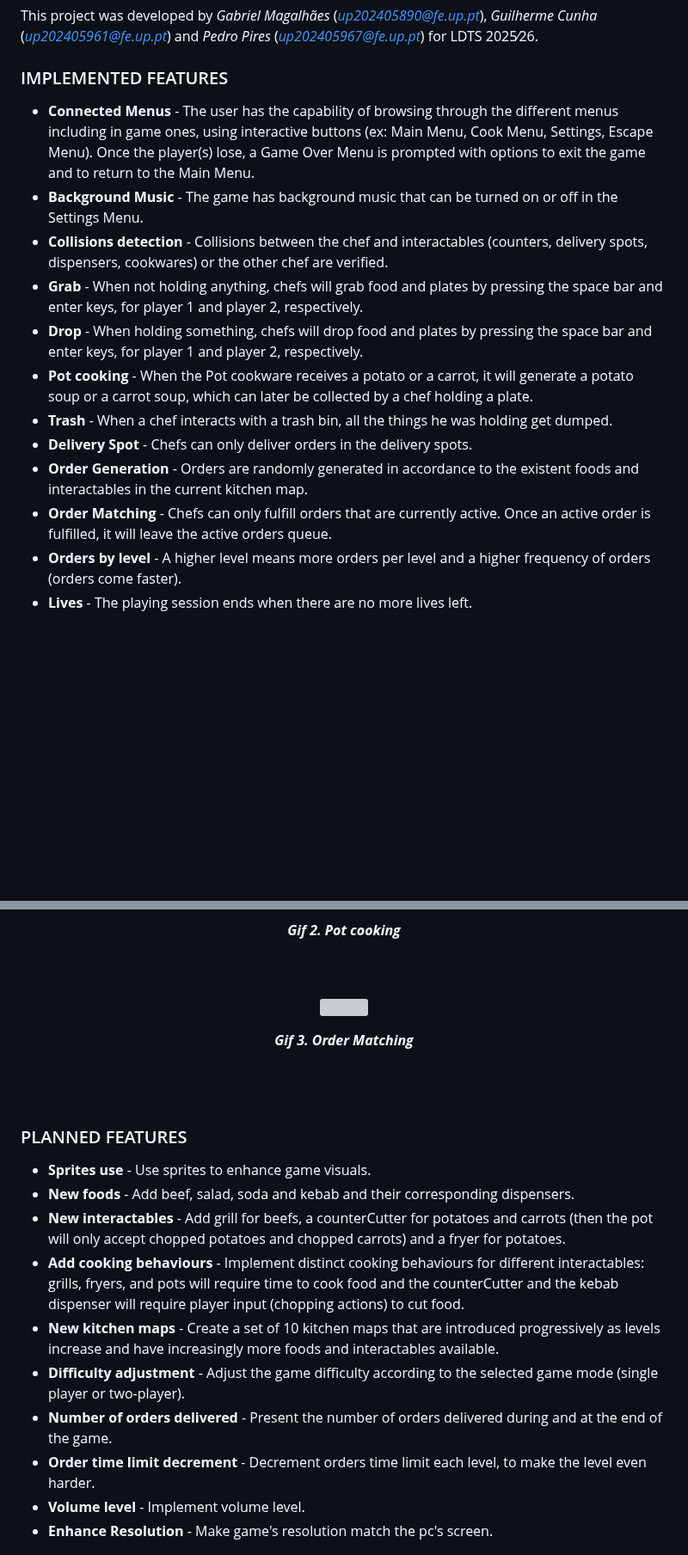
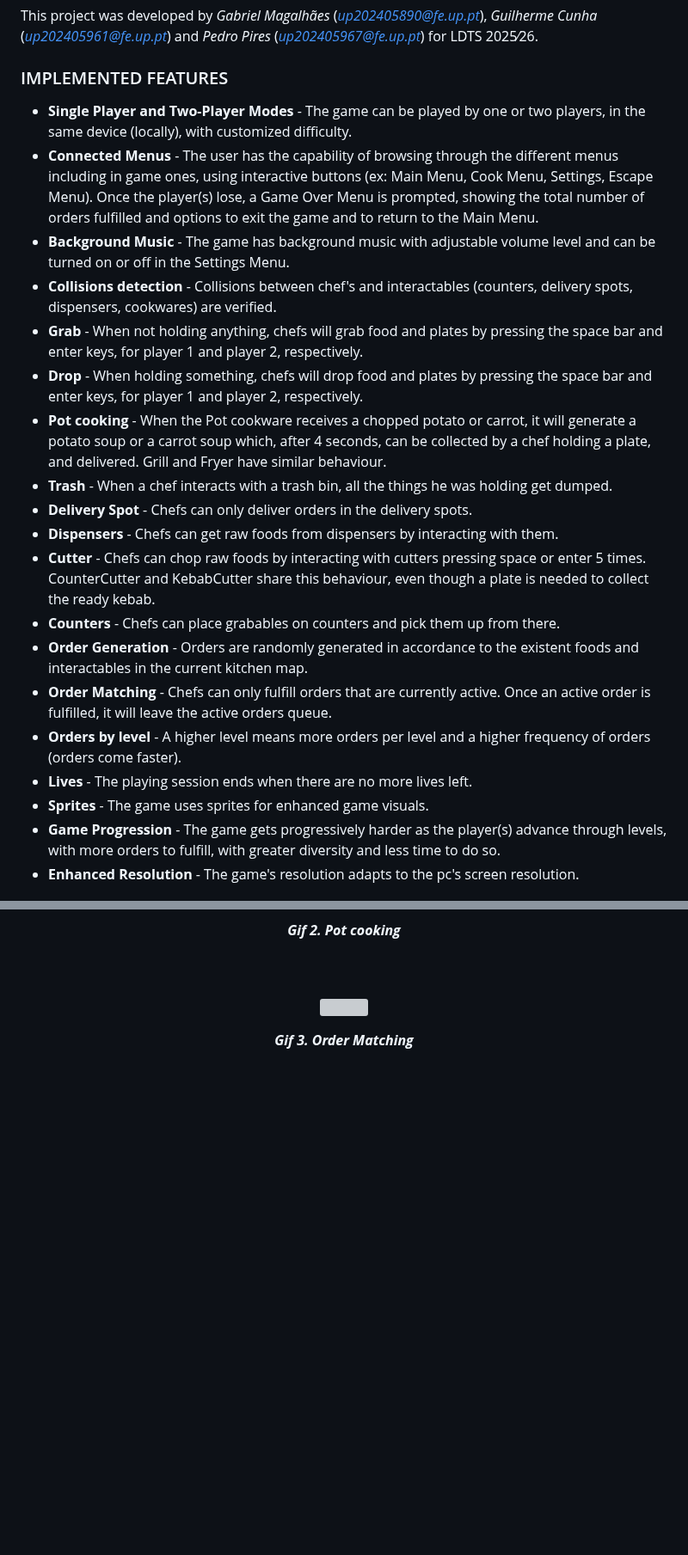
Before and after one commit to guilhermecunha12/LDTS_Project, a Markdown page: docs/README.md, 2 parts joined by grey strips. Shown at 86% size. GitHub-like rendering; blank space fills up the shorter version; grey boxes are pictures that could not be loaded.

Commit message:
Updated implemented features in

```diff
--- a/docs/README.md
+++ b/docs/README.md
@@ -8,20 +8,35 @@ Alone or with a friend you must prepare dishes to satisfy food orders, that will
 This project was developed by *Gabriel Magalhães* (*up202405890@fe.up.pt*), *Guilherme Cunha* (*up202405961@fe.up.pt*) and *Pedro Pires* (*up202405967@fe.up.pt*) for LDTS 2025⁄26.
 
 ### IMPLEMENTED FEATURES
-
-- **Connected Menus** - The user has the capability of browsing through the different menus including in game ones, using interactive buttons (ex: Main Menu, Cook Menu, Settings, Escape Menu). Once the player(s) lose, a Game Over Menu is prompted with options to exit the game and to return to the Main Menu.
-- **Background Music** - The game has background music that can be turned on or off in the Settings Menu.
-- **Collisions detection** - Collisions between the chef and interactables (counters, delivery spots, dispensers, cookwares) or the other chef are verified.
+- **Single Player and Two-Player Modes** - The game can be played by one or two players, in the same device (locally),
+with customized difficulty.
+- **Connected Menus** - The user has the capability of browsing through the different menus including in game ones, using
+interactive buttons (ex: Main Menu, Cook Menu, Settings, Escape Menu).
+Once the player(s) lose, a Game Over Menu is prompted, showing the total number of orders fulfilled and options to
+exit the game and to return to the Main Menu.
+- **Background Music** - The game has background music with adjustable volume level
+and can be turned on or off in the Settings Menu.
+- **Collisions detection** - Collisions between chef's and interactables
+(counters, delivery spots, dispensers, cookwares) are verified.
 - **Grab** - When not holding anything, chefs will grab food and plates by pressing the space bar and enter keys, for player 1 and player 2, respectively.
 - **Drop** - When holding something, chefs will drop food and plates by pressing the space bar and enter keys, for player 1 and player 2, respectively.
-- **Pot cooking** - When the Pot cookware receives a potato or a carrot, it will generate a potato soup or a carrot soup, which can later be collected by a chef holding a plate.
+- **Pot cooking** - When the Pot cookware receives a chopped potato or carrot,
+it will generate a potato soup or a carrot soup which, after 4 seconds, can be collected by a chef holding a plate, and delivered.
+Grill and Fryer have similar behaviour.
 - **Trash** - When a chef interacts with a trash bin, all the things he was holding get dumped.
 - **Delivery Spot** - Chefs can only deliver orders in the delivery spots.
+- **Dispensers** - Chefs can get raw foods from dispensers by interacting with them.
+- **Cutter** - Chefs can chop raw foods  by interacting with cutters pressing space or enter 5 times.
+CounterCutter and KebabCutter share this behaviour, even though a plate is needed to collect the ready kebab.
+- **Counters** - Chefs can place grabables on counters and pick them up from there.
 - **Order Generation** - Orders are randomly generated in accordance to the existent foods and interactables in the current kitchen map.
 - **Order Matching** - Chefs can only fulfill orders that are currently active. Once an active order is fulfilled, it will leave the active orders queue.
 - **Orders by level** - A higher level means more orders per level and a higher frequency of orders (orders come faster).
 - **Lives** - The playing session ends when there are no more lives left.
-
+- **Sprites** - The game uses sprites for enhanced game visuals.
+- **Game Progression** - The game gets progressively harder as the player(s) advance through levels,
+    with more orders to fulfill, with greater diversity and less time to do so.
+- **Enhanced Resolution** - The game's resolution adapts to the pc's screen resolution.
 
 <p align="center" justify="center">
   <img src="gifs/menu_navigation.gif"/>
@@ -50,19 +65,6 @@ This project was developed by *Gabriel Magalhães* (*up202405890@fe.up.pt*), *Gu
 <br>
 <br />
 
-
-### PLANNED FEATURES
-
-- **Sprites use** - Use sprites to enhance game visuals.
-- **New foods** - Add beef, salad, soda and kebab and their corresponding dispensers.
-- **New interactables** - Add grill for beefs, a counterCutter for potatoes and carrots (then the pot will only accept chopped potatoes and chopped carrots) and a fryer for potatoes.
-- **Add cooking behaviours** - Implement distinct cooking behaviours for different interactables: grills, fryers, and pots will require time to cook food and the counterCutter and the kebab dispenser will require player input (chopping actions) to cut food.
-- **New kitchen maps** - Create a set of 10 kitchen maps that are introduced progressively as levels increase and have increasingly more foods and interactables available.
-- **Difficulty adjustment** - Adjust the game difficulty according to the selected game mode (single player or two-player).
-- **Number of orders delivered** - Present the number of orders delivered during and at the end of the game.
-- **Order time limit decrement** - Decrement orders time limit each level, to make the level even harder.
-- **Volume level** - Implement volume level.
-- **Enhance Resolution** - Make game's resolution match the pc's screen.
 
 <p align="center" justify="center">
   <img src="images/volume_mockup.png"/>
```
